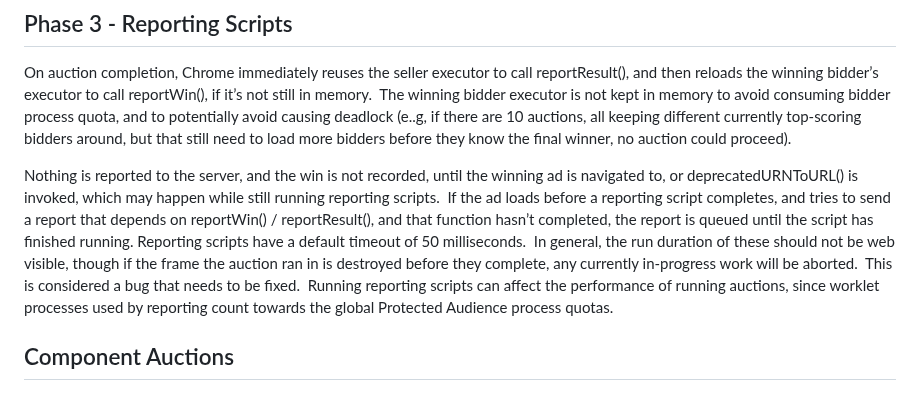
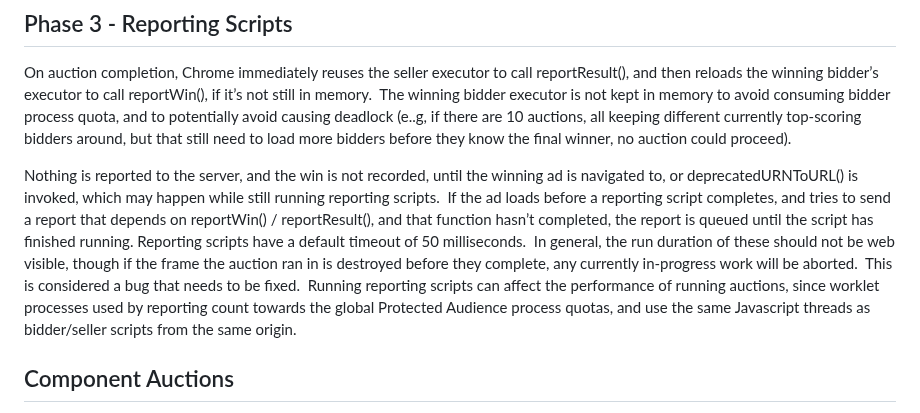
Before and after one commit to WICG/turtledove, a Markdown page: FLEDGE_implementation_overview.md, the part around the change. Drawn GitHub-style.

```diff
--- a/FLEDGE_implementation_overview.md
+++ b/FLEDGE_implementation_overview.md
@@ -53,7 +53,7 @@ Once all bids are scored, the result is immediately returned to the Javascript P
 ## Phase 3 - Reporting Scripts
 On auction completion, Chrome immediately reuses the seller executor to call reportResult(), and then reloads the winning bidder’s executor to call reportWin(), if it’s not still in memory.  The winning bidder executor is not kept in memory to avoid consuming bidder process quota, and to potentially avoid causing deadlock (e..g, if there are 10 auctions, all keeping different currently top-scoring bidders around, but that still need to load more bidders before they know the final winner, no auction could proceed).
 
-Nothing is reported to the server, and the win is not recorded, until the winning ad is navigated to, or deprecatedURNToURL() is invoked, which may happen while still running reporting scripts.  If the ad loads before a reporting script completes, and tries to send a report that depends on reportWin() / reportResult(), and that function hasn’t completed, the report is queued until the script has finished running.  Reporting scripts have a default timeout of 50 milliseconds.  In general, the run duration of these should not be web visible, though if the frame the auction ran in is destroyed before they complete, any currently in-progress work will be aborted.  This is considered a bug that needs to be fixed.  Running reporting scripts can affect the performance of running auctions, since worklet processes used by reporting count towards the global Protected Audience process quotas.
+Nothing is reported to the server, and the win is not recorded, until the winning ad is navigated to, or deprecatedURNToURL() is invoked, which may happen while still running reporting scripts.  If the ad loads before a reporting script completes, and tries to send a report that depends on reportWin() / reportResult(), and that function hasn’t completed, the report is queued until the script has finished running.  Reporting scripts have a default timeout of 50 milliseconds.  In general, the run duration of these should not be web visible, though if the frame the auction ran in is destroyed before they complete, any currently in-progress work will be aborted.  This is considered a bug that needs to be fixed.  Running reporting scripts can affect the performance of running auctions, since worklet processes used by reporting count towards the global Protected Audience process quotas, and use the same Javascript threads as bidder/seller scripts from the same origin.
 
 
 ## Component Auctions
```
